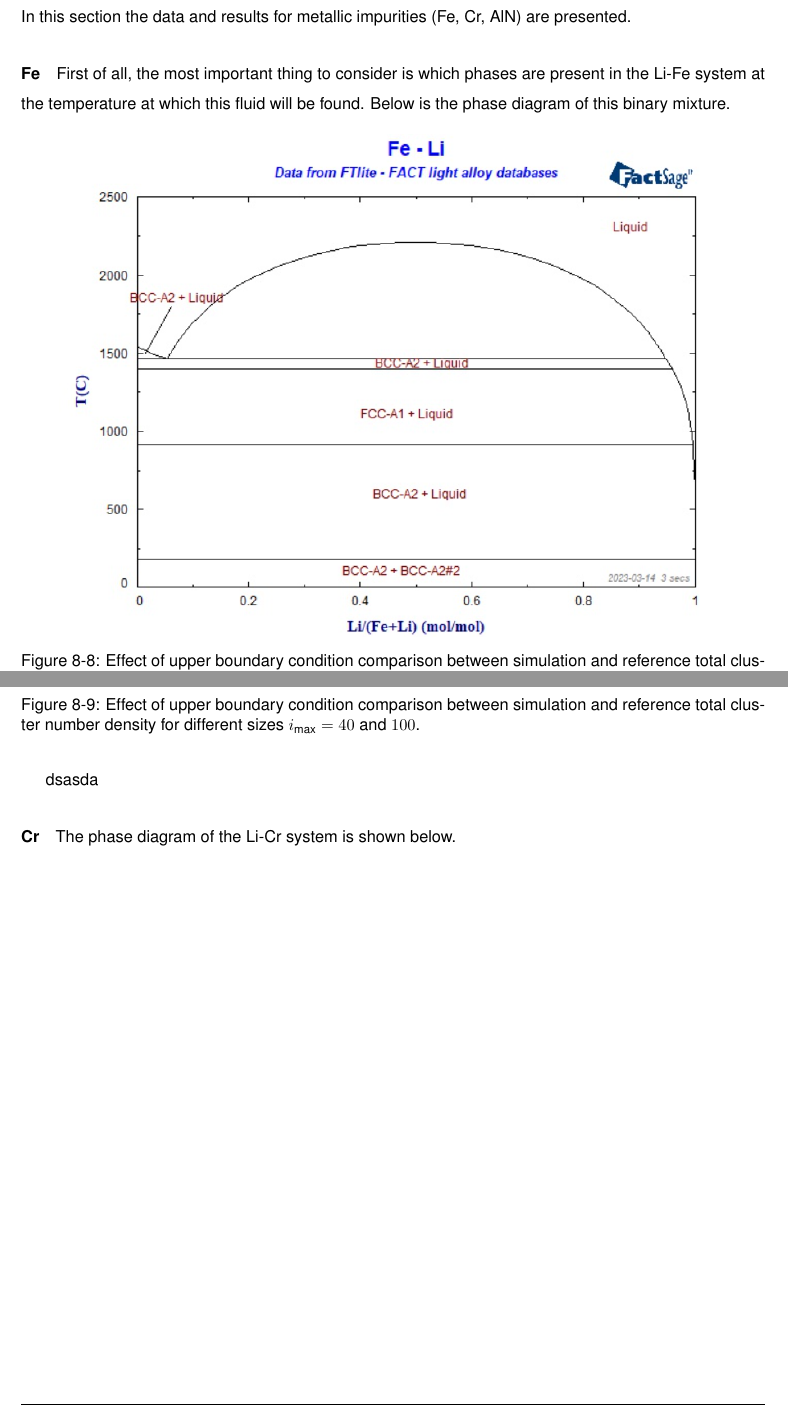
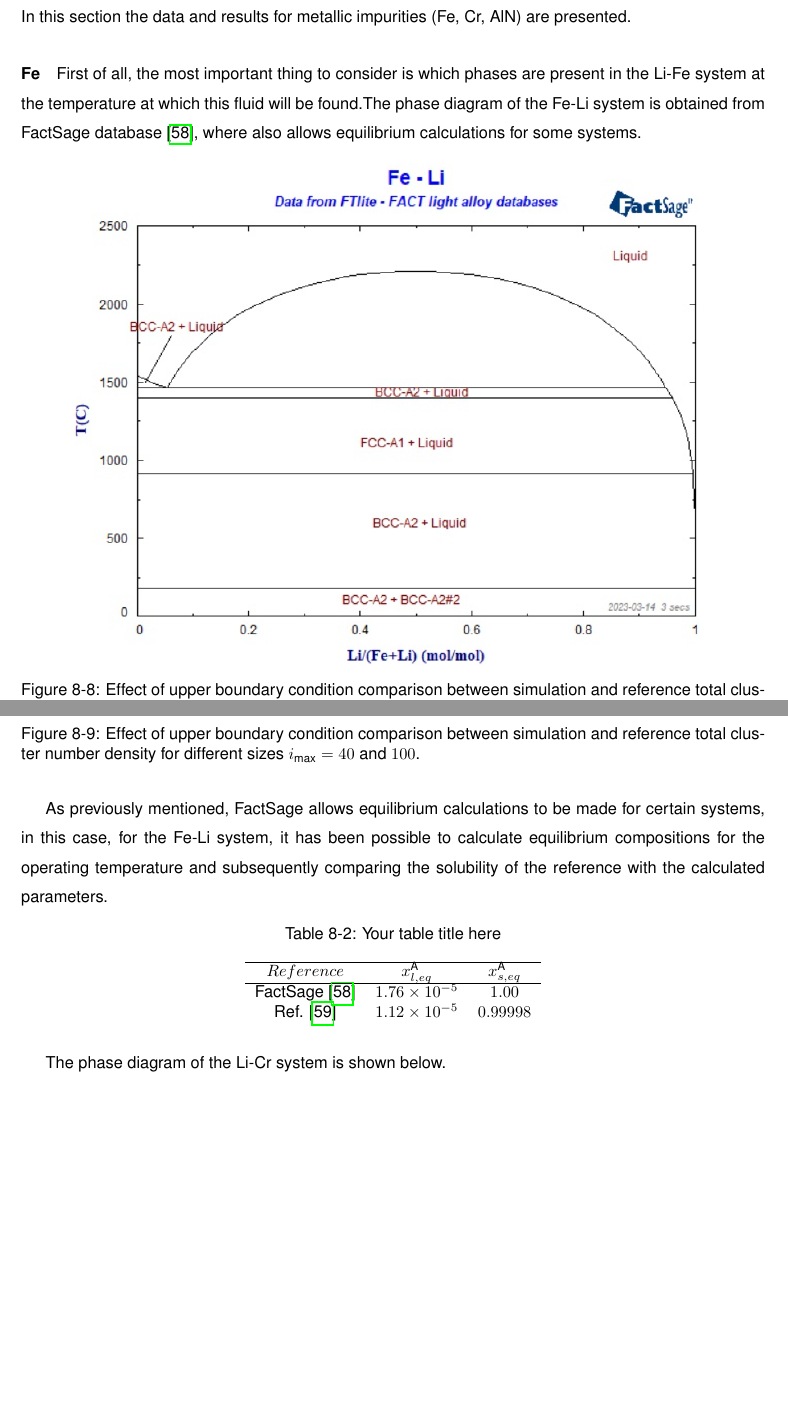
Before and after one commit to Asureda/Nucleation_Dynamics, a LaTeX document (report/idom_report.tex, which reads report/doc_body.tex): two parts of pages 40 and 41 of 70, joined at a grey line, cut so that both start at the same text, the shorter picture padded with empty space. Compiled offline with pdfLaTeX.

Commit message:
update gibbs model

```diff
--- a/report/doc_body.tex
+++ b/report/doc_body.tex
@@ -809,14 +809,14 @@ In this section the data and results for metallic impurities (Fe, Cr, AlN) are p
 \paragraph{Fe}
 
 First of all, the most important thing to consider is which phases are present in the Li-Fe system at the temperature at
-which this fluid will be found. Below is the phase diagram of this binary mixture.
+which this fluid will be found.The phase diagram of the Fe-Li system is obtained from FactSage database \cite{Bale2016}, where also allows
+equilibrium calculations for some systems.
 \begin{figure}[H]
     \centering
     \includegraphics[width=0.9\linewidth]{Fe-Li_phase_diagram.png}
     \caption{Effect of upper boundary condition comparison between simulation and reference total cluster number density for different sizes $i_{\text{max}} = 40$ and $100$.}
     \label{fig:fe_li_diagram}
 \end{figure}
-
 
 From \cite{Leavenworth1961TheSO} the solubility of Fe in Li is extracted ad different temperatures and then fitting the data. In the Fig. \ref{fig:Fe_solubility} the solubility of Fe in Li is shown.
 \begin{figure}[H]
@@ -825,10 +825,23 @@ From \cite{Leavenworth1961TheSO} the solubility of Fe in Li is extracted ad diff
     \caption{Effect of upper boundary condition comparison between simulation and reference total cluster number density for different sizes $i_{\text{max}} = 40$ and $100$.}
     \label{fig:Fe_solubility}
 \end{figure}
-dsasda
 
+As previously mentioned, FactSage allows equilibrium calculations to be made for certain systems, in this case, for the Fe-Li system, it has been
+possible to calculate equilibrium compositions for the operating temperature and subsequently
+comparing the solubility of the reference with the calculated parameters.
 
-\paragraph{Cr}
+\begin{table}[ht]
+	\centering
+	\caption{Your table title here}
+	\label{tab:your_label_here}
+	\begin{tabular}{ccc}
+	\hline
+	$Reference$ & $x^{\text{A}}_{l,eq}$ & $x^{\text{A}}_{s,eq}$ \\ \hline
+	FactSage \cite{Bale2016} & $1.76 \times 10^{-5} $        & $1.00$         \\
+	Ref. \cite{Leavenworth1961TheSO}       & $1.12 \times 10^{-5}$         & $0.99998$         \\
+	\end{tabular}
+\end{table}
+
 
 The phase diagram of the Li-Cr system is shown below.
 \begin{figure}[H]
```
Also changed, not shown: report/reference.bib (+11 -0 lines), report/idom_report.bbl, 9 other files.
